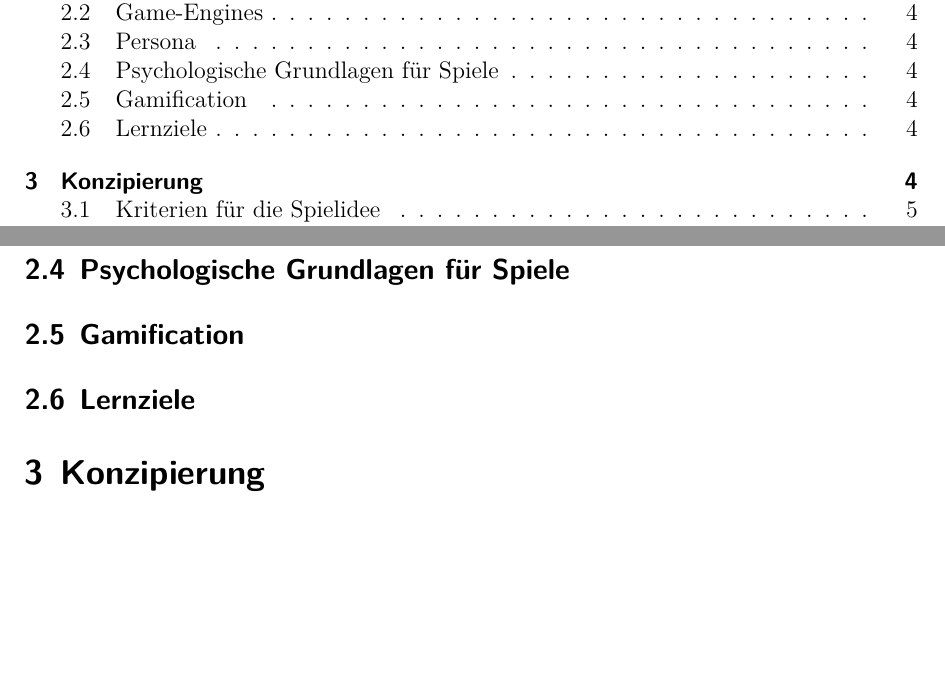
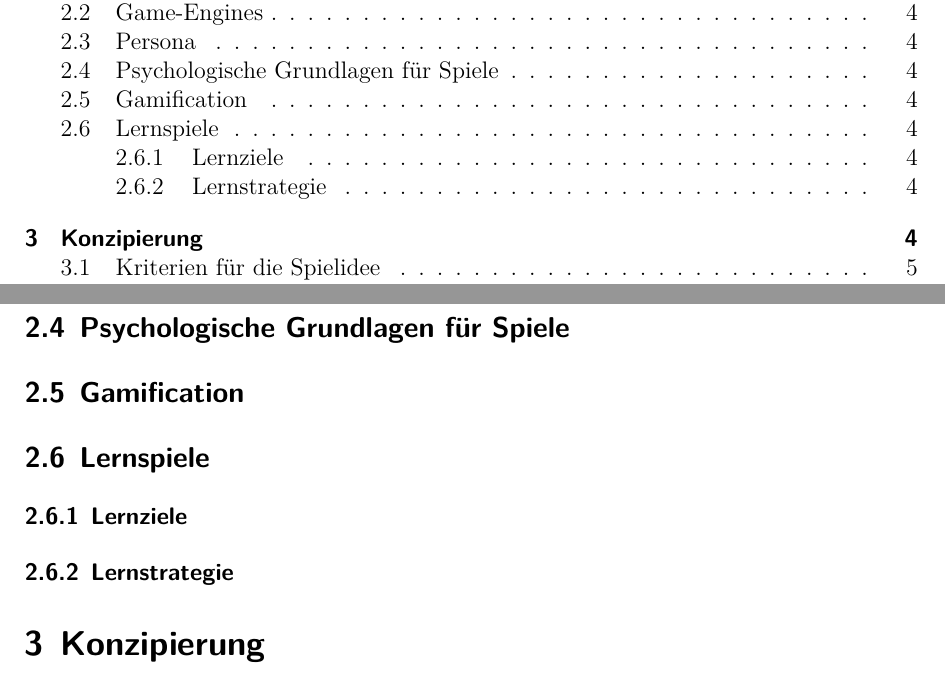
Before and after one commit to dhbwse/the-project, a LaTeX document (dokumentation/dokumentation.tex, which reads dokumentation/grundlagen.tex): two parts of pages 2 and 9 of 23 before the commit and two parts of pages 2 and 9 of 24 after it, joined at a grey line, cut so that both start at the same text, the shorter picture padded with empty space. Compiled offline with XeLaTeX; an older LaTeX class or package is replaced by its successor.

Commit message:
grundlagen: lernziele als unterpunkt von lernspielen, lernstrategie hinzugefügt

```diff
--- a/dokumentation/grundlagen.tex
+++ b/dokumentation/grundlagen.tex
@@ -12,4 +12,6 @@
 	Ein Persona ist eine Technik aus dem UI Bereich <TODO:Quelle> wo durch imaginäre Nutzer (Personas) die Useability verbessert werden soll. Ziel dieser Technik ist es einen möglichst konkreten Nutzer zu erstellen und durch diesen dann die Software evaluieren zu können.
 \subsection{Psychologische Grundlagen für Spiele}
 \subsection{Gamification}
-\subsection{Lernziele}
+\subsection{Lernspiele}
+	\subsubsection{Lernziele}
+	\subsubsection{Lernstrategie}
```
